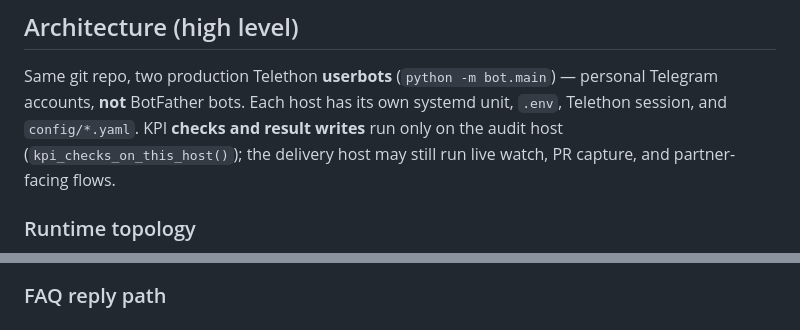
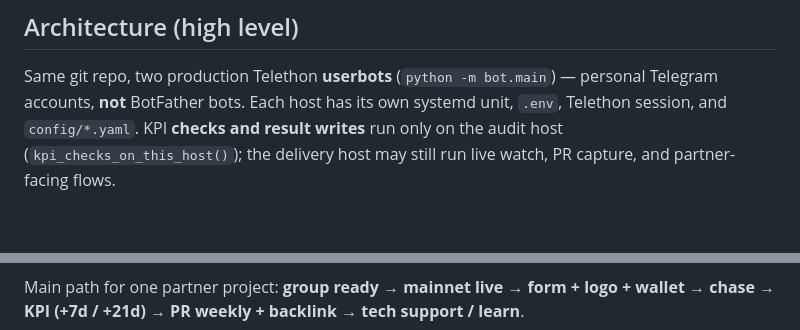
Before and after one commit to Toytheboss/delivery-agent, a Markdown page: README.md, 2 parts joined by grey strips. GitHub-like rendering; blank space fills up the shorter version.

````diff
--- a/README.md
+++ b/README.md
@@ -222,8 +222,6 @@ Scheduled **Lark** weekly pings are separate (section 8).
 
 Same git repo, two production Telethon **userbots** (`python -m bot.main`) — personal Telegram accounts, **not** BotFather bots. Each host has its own systemd unit, `.env`, Telethon session, and `config/*.yaml`. KPI **checks and result writes** run only on the audit host (`kpi_checks_on_this_host()`); the delivery host may still run live watch, PR capture, and partner-facing flows.
 
-### Runtime topology
-
 ```mermaid
 flowchart TB
   subgraph Channel["Telegram"]
@@ -273,5 +270,5 @@ flowchart TB
   UD --> OC
 ```
 
-### FAQ reply path
+Main path for one partner project: **group ready → mainnet live → form + logo + wallet → chase → KPI (+7d / +21d) → PR weekly + backlink → tech support / learn**.
 
````
Also changed, not shown: other parts of README.md (+12 -33 lines), CHANGELOG.md (+7 -0 lines).
